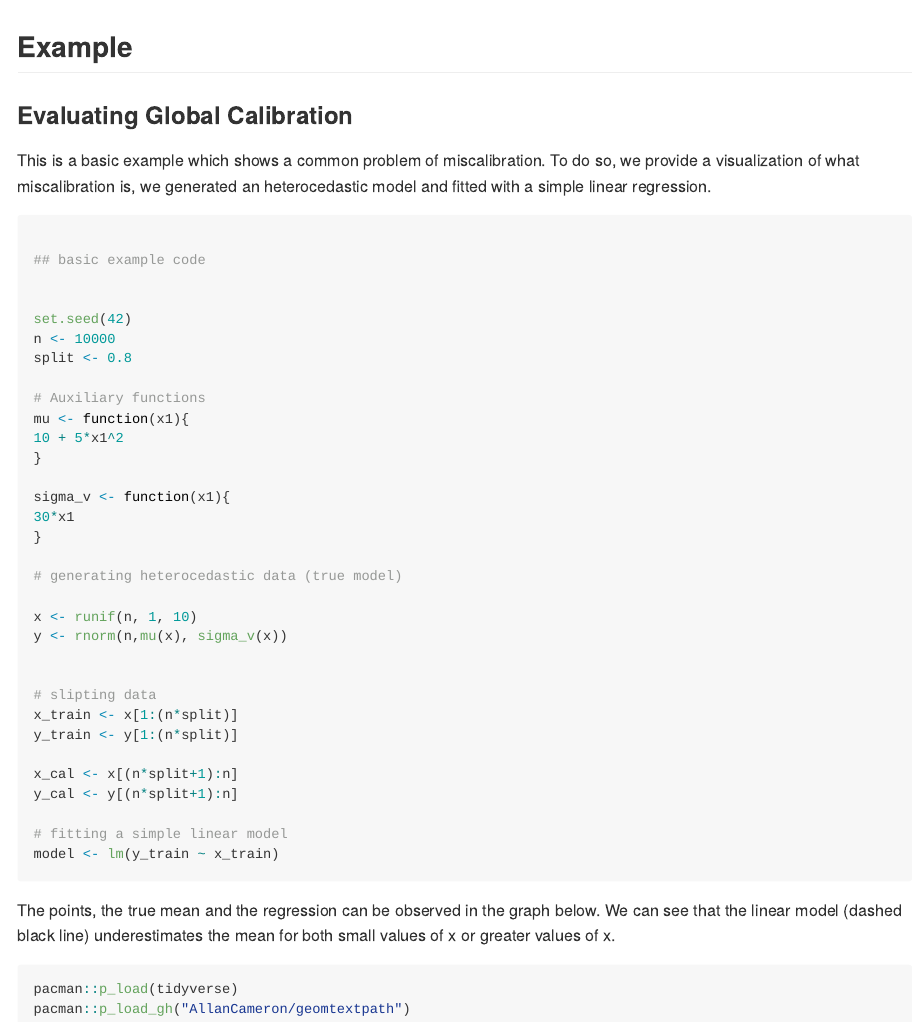
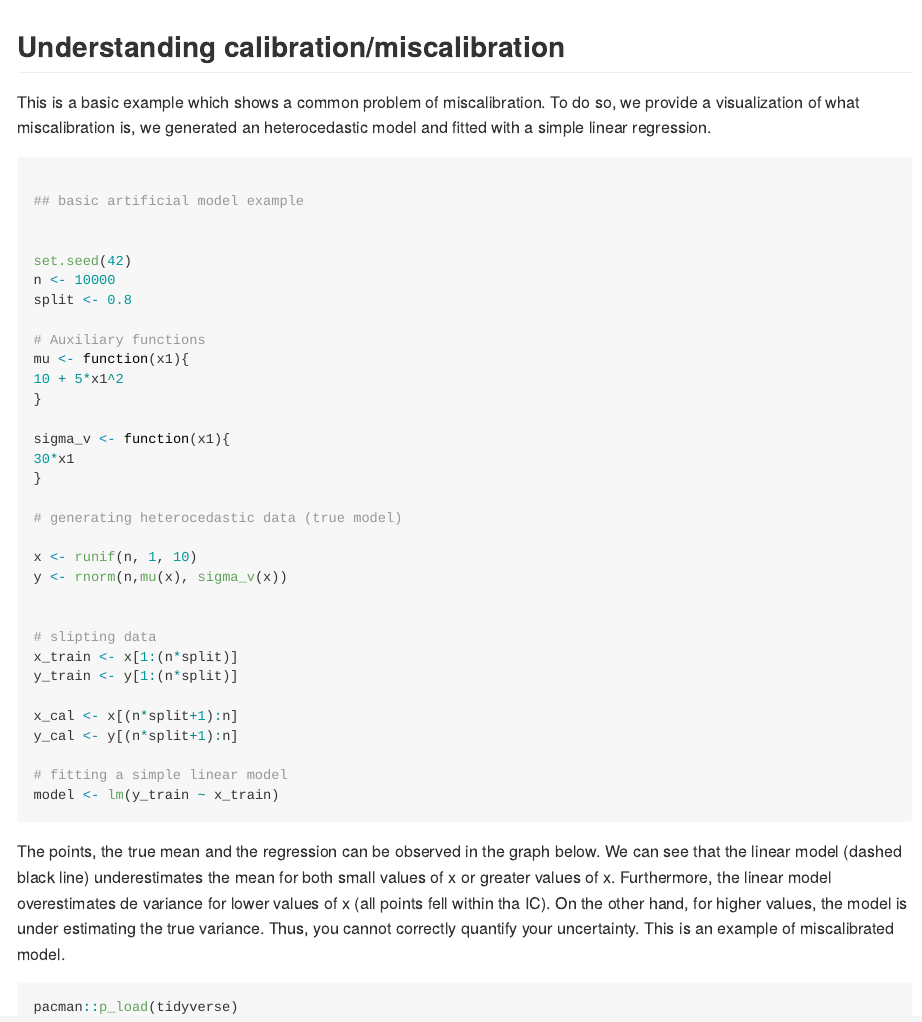
Before and after one commit to cmusso86/recalibratiNN, an R Markdown document (README.Rmd): the page in a window 1100 px wide, from 580 px down. Rendered offline with R 4.5, knitr and Pandoc, with nearby package versions; some code elsewhere in the file could not run offline.

Commit message:
corrigindo readme

````diff
--- a/README.Rmd
+++ b/README.Rmd
@@ -44,16 +44,14 @@ pacman::p_load_current_gh("cmusso86/recalibratiNN")
 ```
 
 
-## Example
-
-### Evaluating Global Calibration
+## Understanding calibration/miscalibration
 
 This is a basic example which shows a common problem of miscalibration.
 To do so, we provide a visualization of what miscalibration is, we generated an heterocedastic model and fitted with a simple linear regression.
 
 ```{r example, warning=FALSE}
 
-## basic example code
+## basic artificial model example
 
 
 set.seed(42)
@@ -86,8 +84,9 @@ y_cal <- y[(n*split+1):n]
 model <- lm(y_train ~ x_train)
 ```
 
-The points, the true mean and the regression can be observed in the graph below.
-We can see that the linear model (dashed black line) underestimates the mean for both small values of x or greater values of x.
+The points, the true mean and the regression can be observed in the graph below. We can see that the linear model (dashed black line) underestimates the mean for both small values of x or greater values of x. Furthermore, the linear model overestimates de variance for lower values of x (all points fell within tha IC).
+On the other hand, for higher values, the model is under estimating the true variance. Thus, you cannot correctly quantify your uncertainty. This is an example of miscalibrated model.
+
 ```{r, eval=F}
 pacman::p_load(tidyverse)
 pacman::p_load_gh("AllanCameron/geomtextpath")
````
Also changed, not shown: README.md.
